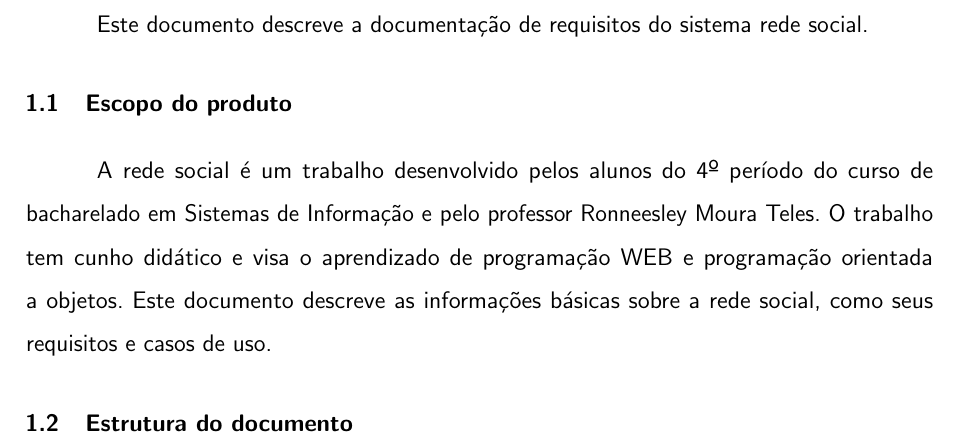
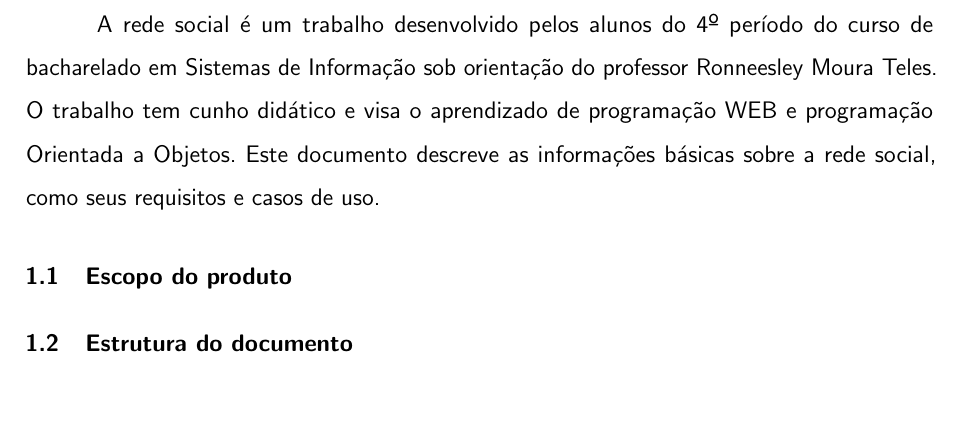
Before and after one commit to Ronneesley/redesocial, a LaTeX document (documentacao/documentacao.tex, which reads documentacao/capitulos/introducao/introducao.tex): part of page 9 of 34, cut at the place of the change, the shorter picture padded with empty space. Compiled offline with pdfLaTeX.

Commit message:
Texto do introdução

```diff
--- a/documentacao/capitulos/introducao/introducao.tex
+++ b/documentacao/capitulos/introducao/introducao.tex
@@ -1,13 +1,13 @@
 \chapter{Introdução}
 
-Este documento descreve a documentação de requisitos do sistema rede social.
-
-\section{Escopo do produto}
-
-A rede social é um trabalho desenvolvido pelos alunos do 4º período do curso de bacharelado
-em Sistemas de Informação e pelo professor Ronneesley Moura Teles.
-O trabalho tem cunho didático e visa o aprendizado de programação WEB e programação orientada a objetos.
+A rede social é um trabalho desenvolvido pelos alunos do 4º período do curso de bacharelado em Sistemas de Informação sob orientação do professor Ronneesley Moura Teles.
+O trabalho tem cunho didático e visa o aprendizado de programação WEB e programação Orientada a Objetos.
 Este documento descreve as informações básicas sobre a rede social, como seus requisitos e casos de uso.
 
 
+\section{Escopo do produto}
+%Este documento descreve a documentação de requisitos do sistema rede social.
+
+
+
 \section{Estrutura do documento}
```
